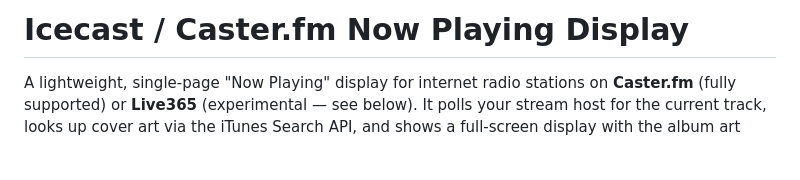
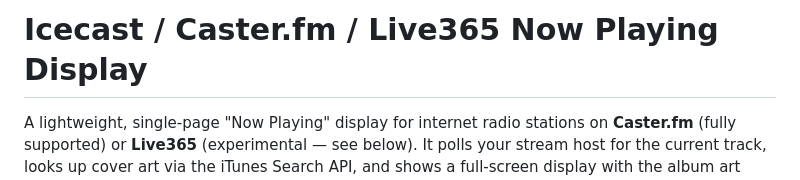
Before and after one commit to nevin-m/icecast-nowplaying-display, a Markdown page: README.md, the part around the change. GitHub-like rendering; blank space fills up the shorter version.

Commit message:
Update project title in README.md

```diff
--- a/README.md
+++ b/README.md
@@ -1,4 +1,4 @@
-# Icecast / Caster.fm Now Playing Display
+# Icecast / Caster.fm / Live365 Now Playing Display
 
 A lightweight, single-page "Now Playing" display for internet radio stations on **Caster.fm** (fully supported) or **Live365** (experimental — see below). It polls your stream host for the current track, looks up cover art via the iTunes Search API, and shows a full-screen display with the album art (blurred as a background), song title, and artist — perfect for a lobby TV, OBS overlay, or embedding on your station's website.
 
```
